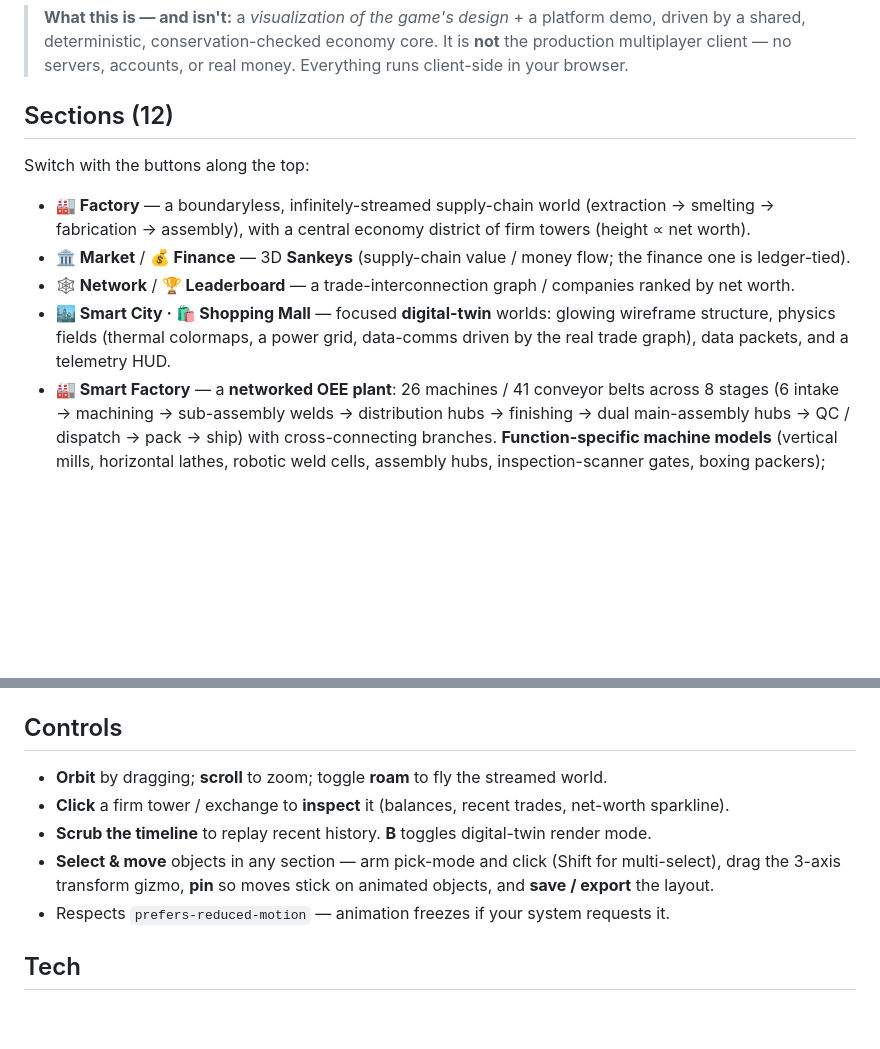
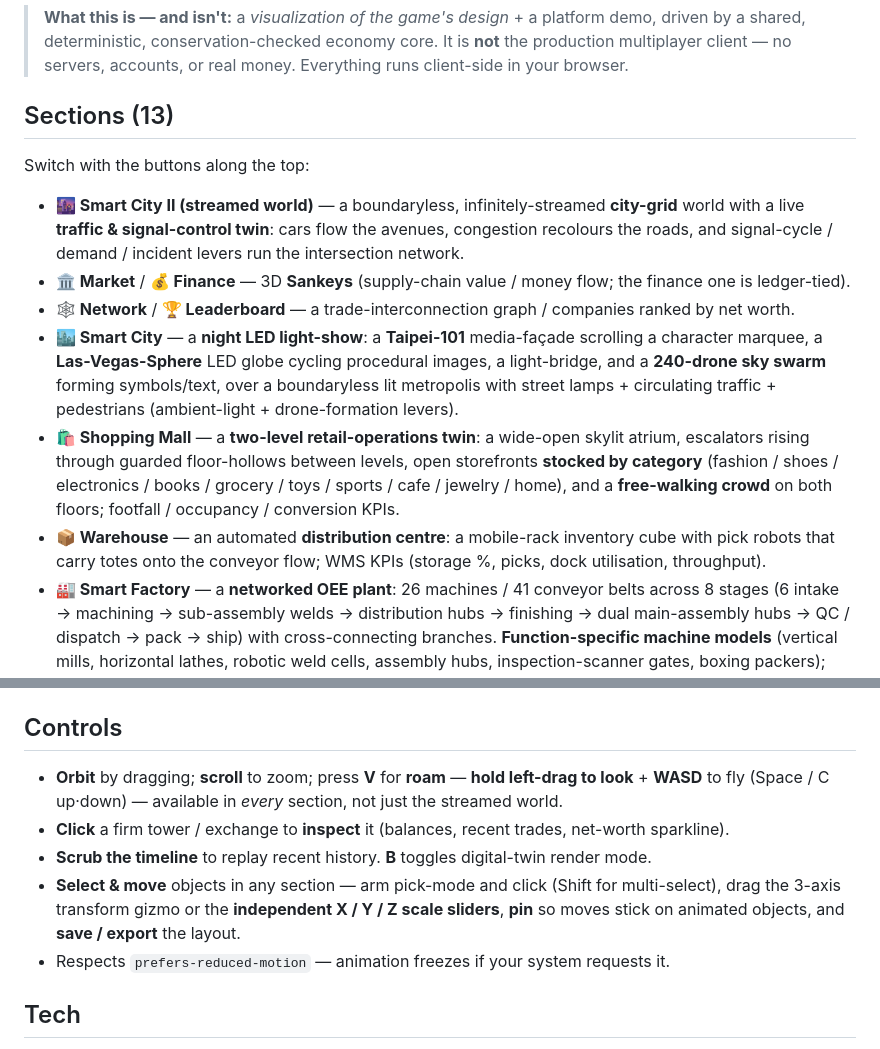
Before and after one commit to hwchiu0810/magnate-viz, a Markdown page: README.md, 2 parts joined by grey strips. Rendered like a GitHub page; blank space fills up the shorter version.

Commit message:
docs(readme): refresh to 13 sections — Smart City light-show, Smart City II traffic twin, two-level Shopping Mall, Warehouse DC, hold-drag roam + X/Y/Z scalers
Co-Authored-By: Claude Opus 4.8 <noreply@anthropic.com>

```diff
--- a/README.md
+++ b/README.md
@@ -12,17 +12,25 @@ a living world — and the newer sections let you *build* visualizations from da
 > shared, deterministic, conservation-checked economy core. It is **not** the production multiplayer
 > client — no servers, accounts, or real money. Everything runs client-side in your browser.
 
-## Sections (12)
+## Sections (13)
 Switch with the buttons along the top:
 
-- **🏭 Factory** — a boundaryless, infinitely-streamed supply-chain world (extraction → smelting →
-  fabrication → assembly), with a central economy district of firm towers (height ∝ net worth).
+- **🌆 Smart City II (streamed world)** — a boundaryless, infinitely-streamed **city-grid** world with a
+  live **traffic & signal-control twin**: cars flow the avenues, congestion recolours the roads, and
+  signal-cycle / demand / incident levers run the intersection network.
 - **🏛 Market** / **💰 Finance** — 3D **Sankeys** (supply-chain value / money flow; the finance one is
   ledger-tied).
 - **🕸 Network** / **🏆 Leaderboard** — a trade-interconnection graph / companies ranked by net worth.
-- **🏙 Smart City · 🛍 Shopping Mall** — focused **digital-twin** worlds: glowing wireframe structure,
-  physics fields (thermal colormaps, a power grid, data-comms driven by the real trade graph), data
-  packets, and a telemetry HUD.
+- **🏙 Smart City** — a **night LED light-show**: a **Taipei-101** media-façade scrolling a character
+  marquee, a **Las-Vegas-Sphere** LED globe cycling procedural images, a light-bridge, and a **240-drone
+  sky swarm** forming symbols/text, over a boundaryless lit metropolis with street lamps + circulating
+  traffic + pedestrians (ambient-light + drone-formation levers).
+- **🛍 Shopping Mall** — a **two-level retail-operations twin**: a wide-open skylit atrium, escalators
+  rising through guarded floor-hollows between levels, open storefronts **stocked by category** (fashion /
+  shoes / electronics / books / grocery / toys / sports / cafe / jewelry / home), and a **free-walking
+  crowd** on both floors; footfall / occupancy / conversion KPIs.
+- **📦 Warehouse** — an automated **distribution centre**: a mobile-rack inventory cube with pick robots
+  that carry totes onto the conveyor flow; WMS KPIs (storage %, picks, dock utilisation, throughput).
 - **🏭 Smart Factory** — a **networked OEE plant**: 26 machines / 41 conveyor belts across 8 stages
   (6 intake → machining → sub-assembly welds → distribution hubs → finishing → dual main-assembly hubs
   → QC / dispatch → pack → ship) with cross-connecting branches. **Function-specific machine models**
@@ -43,11 +51,13 @@ Switch with the buttons along the top:
   become a visualization, powered by the platform's `engine/` modules.
 
 ## Controls
-- **Orbit** by dragging; **scroll** to zoom; toggle **roam** to fly the streamed world.
+- **Orbit** by dragging; **scroll** to zoom; press **V** for **roam** — **hold left-drag to look** +
+  **WASD** to fly (Space / C up·down) — available in *every* section, not just the streamed world.
 - **Click** a firm tower / exchange to **inspect** it (balances, recent trades, net-worth sparkline).
 - **Scrub the timeline** to replay recent history. **B** toggles digital-twin render mode.
 - **Select & move** objects in any section — arm pick-mode and click (Shift for multi-select), drag the
-  3-axis transform gizmo, **pin** so moves stick on animated objects, and **save / export** the layout.
+  3-axis transform gizmo or the **independent X / Y / Z scale sliders**, **pin** so moves stick on
+  animated objects, and **save / export** the layout.
 - Respects `prefers-reduced-motion` — animation freezes if your system requests it.
 
 ## Tech
```
